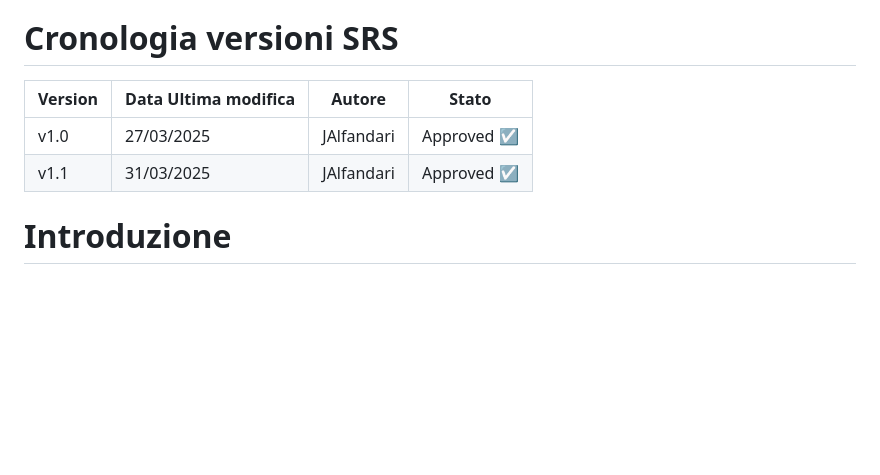
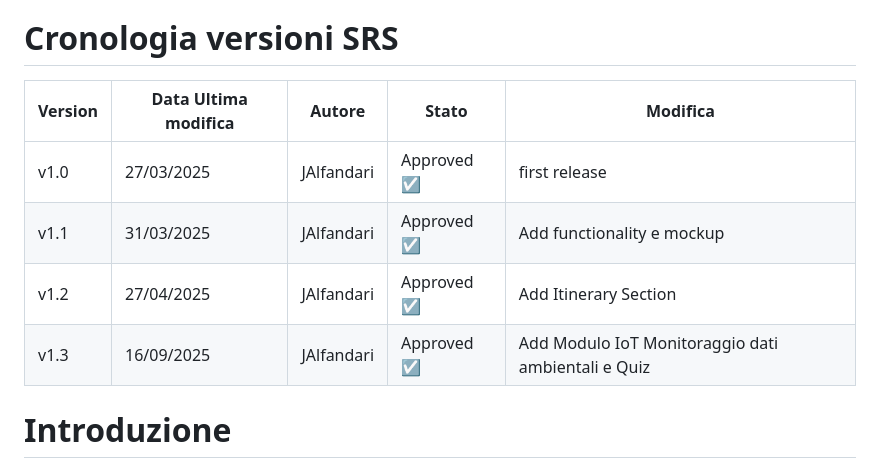
Before and after one commit to alfatauri10/lostInRome, a Markdown page: README.md, the part around one of its changes. GitHub-like rendering; blank space fills up the shorter version.

```diff
--- a/README.md
+++ b/README.md
@@ -16,12 +16,12 @@ Prepared by _**Alfandari Jacopo**_
 
 # Cronologia versioni SRS
 
-| Version  | Data Ultima modifica | Autore     |   Stato    |
-|----------|----------------------|------------|----------- |
-| v1.0     | 27/03/2025           | JAlfandari |Approved ☑️  |
-| v1.1     | 31/03/2025           | JAlfandari |Approved ☑️  |
-
-
+| Version  | Data Ultima modifica | Autore     |   Stato    |  Modifica                                         |
+|----------|----------------------|------------|----------- |-------------------------------------------------- |
+| v1.0     | 27/03/2025           | JAlfandari |Approved ☑️ |first release										|
+| v1.1     | 31/03/2025           | JAlfandari |Approved ☑️ |Add functionality e mockup							|
+| v1.2     | 27/04/2025           | JAlfandari |Approved ☑️ |Add Itinerary Section								|
+| v1.3     | 16/09/2025           | JAlfandari |Approved ☑️ |Add Modulo IoT Monitoraggio dati ambientali e Quiz  |
 
 
 
```
Also changed, not shown: other parts of README.md (+1 -1 lines).
